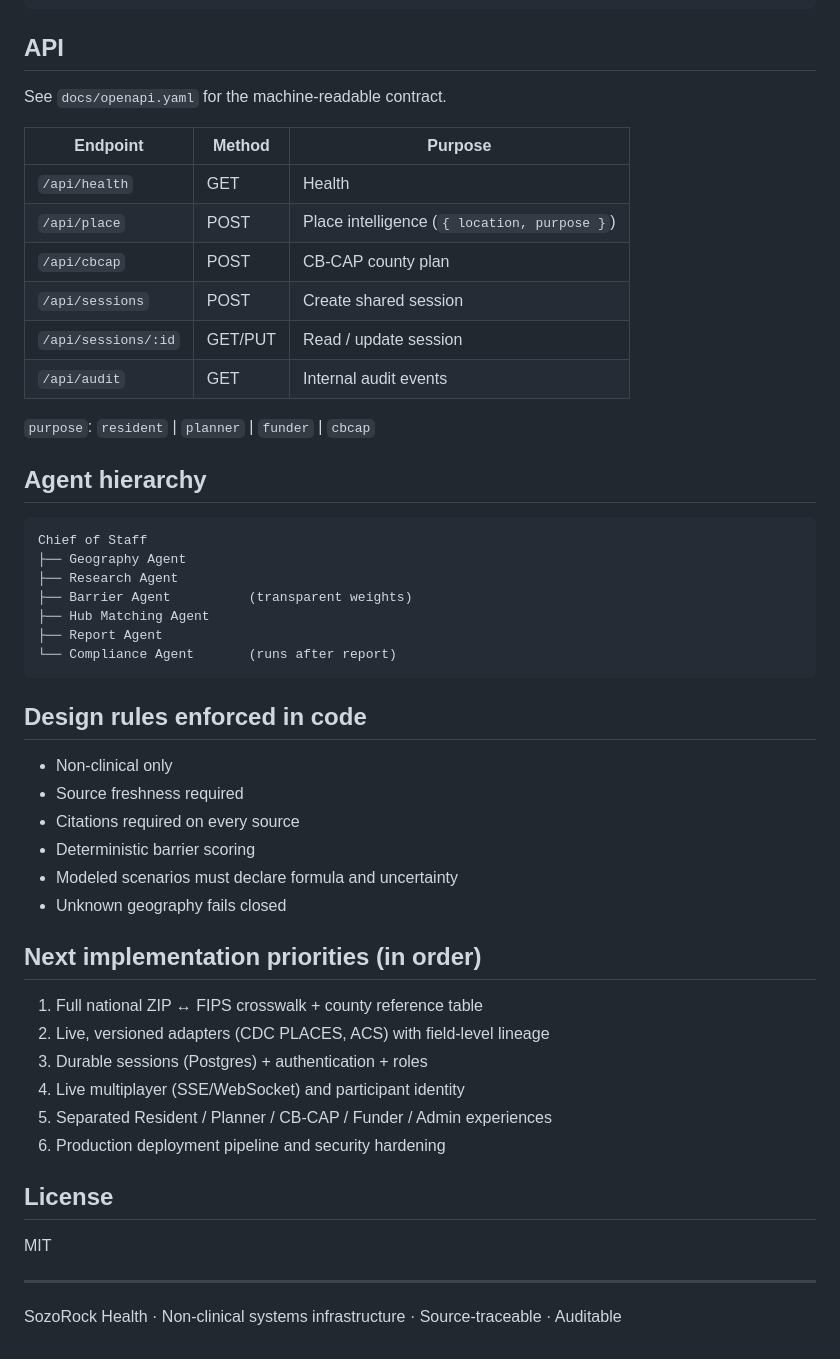
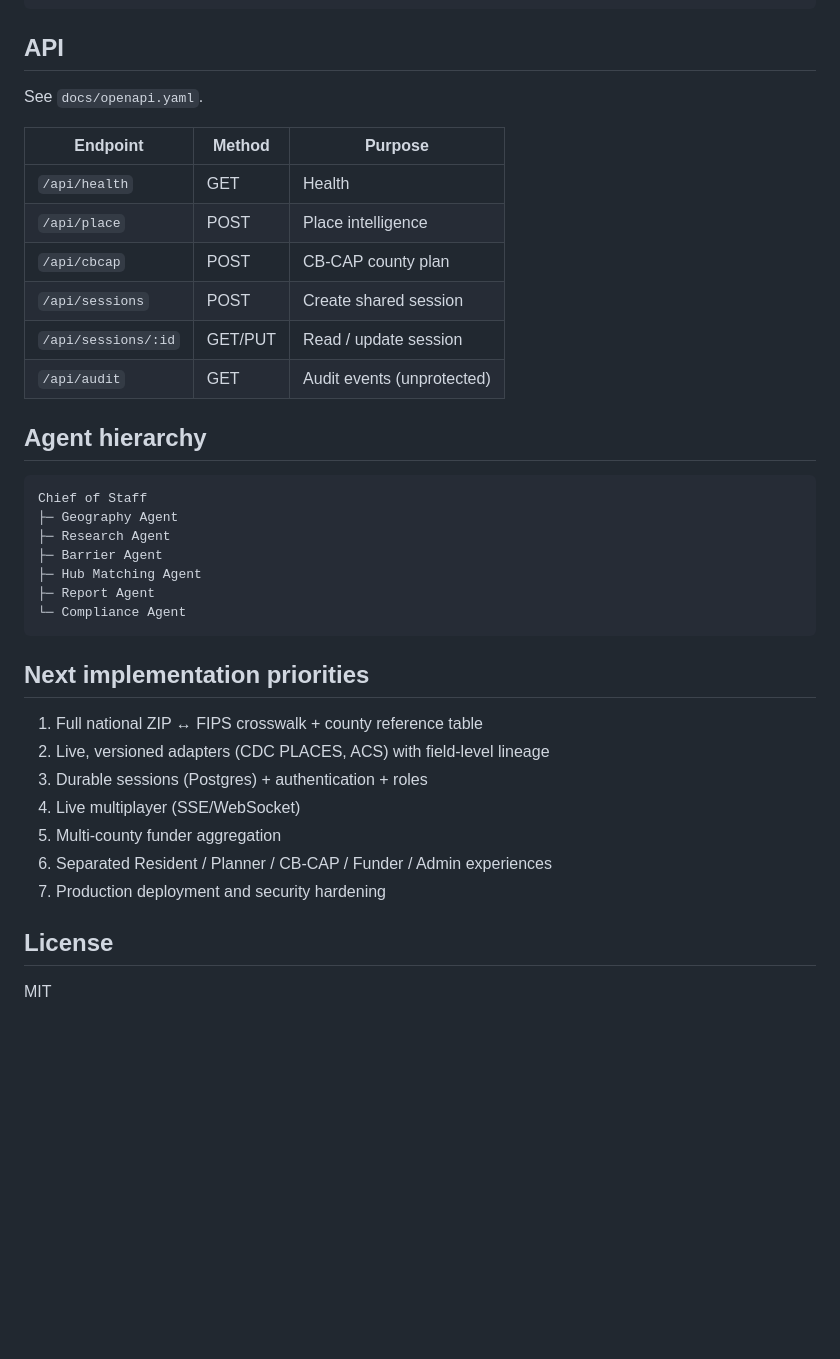
Before and after one commit to drolu-cmyk/sozorock-health-agentic, a Markdown page: README.md, the part around one of its changes. Rendered like a GitHub page; blank space fills up the shorter version.

````diff
--- a/README.md
+++ b/README.md
@@ -51,53 +54,39 @@ npm test
 
 ## API
 
-See `docs/openapi.yaml` for the machine-readable contract.
+See `docs/openapi.yaml`.
 
 | Endpoint | Method | Purpose |
 |----------|--------|--------|
 | `/api/health` | GET | Health |
-| `/api/place` | POST | Place intelligence (`{ location, purpose }`) |
+| `/api/place` | POST | Place intelligence |
 | `/api/cbcap` | POST | CB-CAP county plan |
 | `/api/sessions` | POST | Create shared session |
 | `/api/sessions/:id` | GET/PUT | Read / update session |
-| `/api/audit` | GET | Internal audit events |
-
-`purpose`: `resident` | `planner` | `funder` | `cbcap`
+| `/api/audit` | GET | Audit events (unprotected) |
 
 ## Agent hierarchy
 
 ```
 Chief of Staff
-├── Geography Agent
-├── Research Agent
-├── Barrier Agent          (transparent weights)
-├── Hub Matching Agent
-├── Report Agent
-└── Compliance Agent       (runs after report)
+├─ Geography Agent
+├─ Research Agent
+├─ Barrier Agent
+├─ Hub Matching Agent
+├─ Report Agent
+└─ Compliance Agent
 ```
 
-## Design rules enforced in code
-
-- Non-clinical only
-- Source freshness required
-- Citations required on every source
-- Deterministic barrier scoring
-- Modeled scenarios must declare formula and uncertainty
-- Unknown geography fails closed
-
-## Next implementation priorities (in order)
+## Next implementation priorities
 
 1. Full national ZIP ↔ FIPS crosswalk + county reference table
 2. Live, versioned adapters (CDC PLACES, ACS) with field-level lineage
 3. Durable sessions (Postgres) + authentication + roles
-4. Live multiplayer (SSE/WebSocket) and participant identity
-5. Separated Resident / Planner / CB-CAP / Funder / Admin experiences
-6. Production deployment pipeline and security hardening
+4. Live multiplayer (SSE/WebSocket)
+5. Multi-county funder aggregation
+6. Separated Resident / Planner / CB-CAP / Funder / Admin experiences
+7. Production deployment and security hardening
 
 ## License
 
 MIT
-
----
-
-SozoRock Health · Non-clinical systems infrastructure · Source-traceable · Auditable
````
Also changed, not shown: other parts of README.md (+22 -19 lines).
